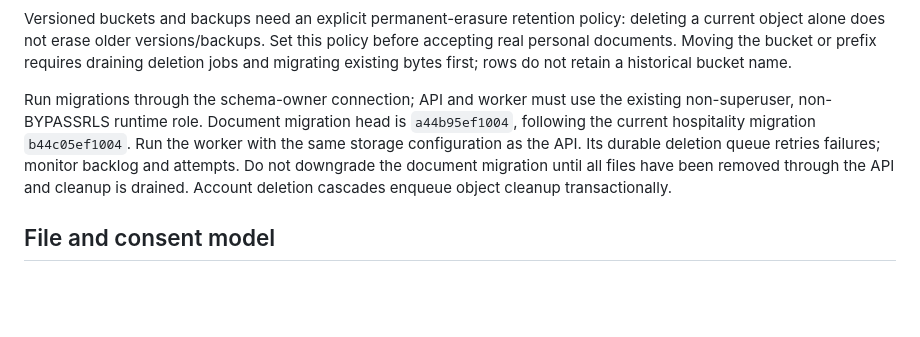
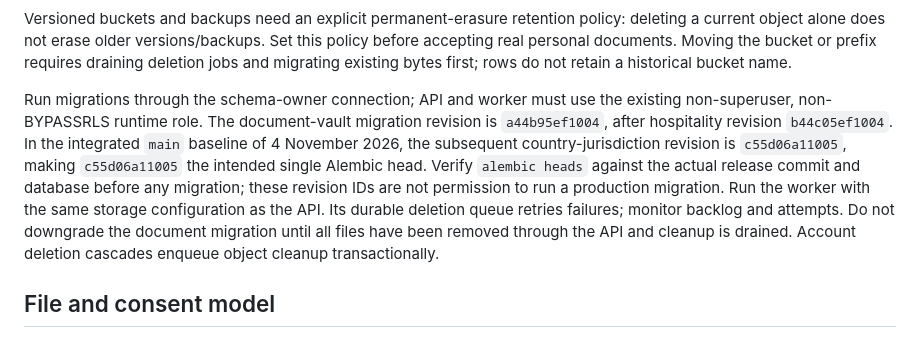
Before and after one commit to BSaumil/NUA-CREW, a Markdown page: docs/DOCUMENT_VAULT_SETUP.md, the part around the change. GitHub-like rendering; blank space fills up the shorter version.

Commit message:
docs: correct vault migration chain after integrated jurisdiction release

```diff
--- a/docs/DOCUMENT_VAULT_SETUP.md
+++ b/docs/DOCUMENT_VAULT_SETUP.md
@@ -18,7 +18,7 @@ Use the normal AWS credential chain with scoped workload credentials. Grant the
 
 Versioned buckets and backups need an explicit permanent-erasure retention policy: deleting a current object alone does not erase older versions/backups. Set this policy before accepting real personal documents. Moving the bucket or prefix requires draining deletion jobs and migrating existing bytes first; rows do not retain a historical bucket name.
 
-Run migrations through the schema-owner connection; API and worker must use the existing non-superuser, non-BYPASSRLS runtime role. Document migration head is `a44b95ef1004`, following the current hospitality migration `b44c05ef1004`. Run the worker with the same storage configuration as the API. Its durable deletion queue retries failures; monitor backlog and attempts. Do not downgrade the document migration until all files have been removed through the API and cleanup is drained. Account deletion cascades enqueue object cleanup transactionally.
+Run migrations through the schema-owner connection; API and worker must use the existing non-superuser, non-BYPASSRLS runtime role. The document-vault migration revision is `a44b95ef1004`, after hospitality revision `b44c05ef1004`. In the integrated `main` baseline of 4 November 2026, the subsequent country-jurisdiction revision is `c55d06a11005`, making `c55d06a11005` the intended single Alembic head. Verify `alembic heads` against the actual release commit and database before any migration; these revision IDs are not permission to run a production migration. Run the worker with the same storage configuration as the API. Its durable deletion queue retries failures; monitor backlog and attempts. Do not downgrade the document migration until all files have been removed through the API and cleanup is drained. Account deletion cascades enqueue object cleanup transactionally.
 
 ## File and consent model
 
```
